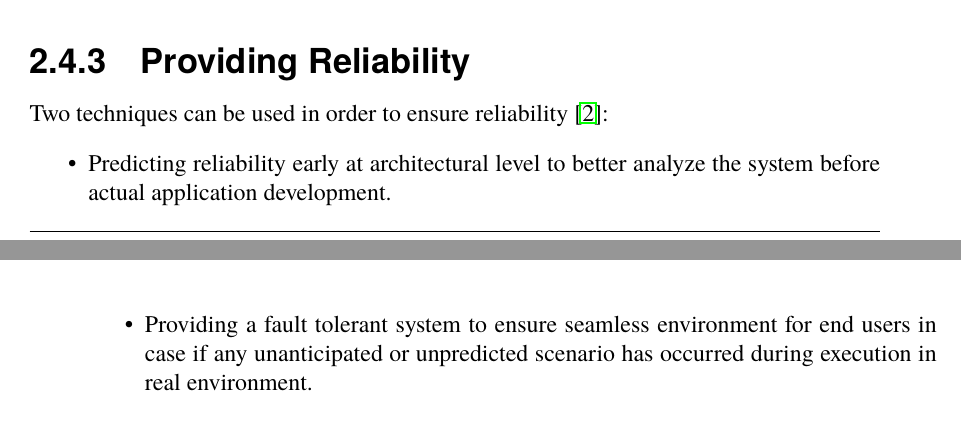
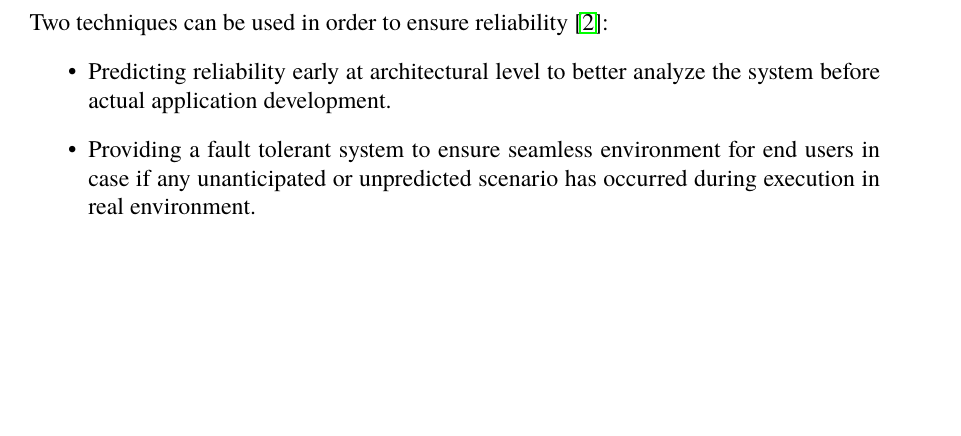
Before and after one commit to PStahl/master_thesis, a LaTeX thesis (report.tex): two parts of pages 22 and 23 of 64 before the commit and part of page 18 of 64 after it, the two joined at a grey line, cut at the place of the change, the shorter picture padded with empty space. Compiled offline with pdfLaTeX.

Commit message:
move providing reliability section

```diff
--- a/report.tex
+++ b/report.tex
@@ -424,13 +429,6 @@ in fact, the reliability of individual element is affected by various conditions
 COPIED:
 the operational probabilities are affected by various conditions such as failure rate, transmitted data, available bandwidth, and operation time \cite{hierarchicalRelModeling}
 \fi
-
-\subsection{Providing Reliability}
-Two techniques can be used in order to ensure reliability \cite{surveyReliabilityDistr}:
-\begin{itemize}
-	\item Predicting reliability early at architectural level to better analyze the system before actual application development.
-	\item Providing a fault tolerant system to ensure seamless environment for end users in case if any unanticipated or unpredicted scenario has occurred during execution in real environment.
-\end{itemize}
 
 \section{Load balancing}
 The term load balancing is generally used for the process of transferring load from overloaded nodes to under loaded nodes and thus improving the overall performance. Load balancing techniques for a distributed environment must take two tasks into account, one part is the resource allocation and the other is the task scheduling.
```
Also changed, not shown: report.tex (7 more changed lines).
